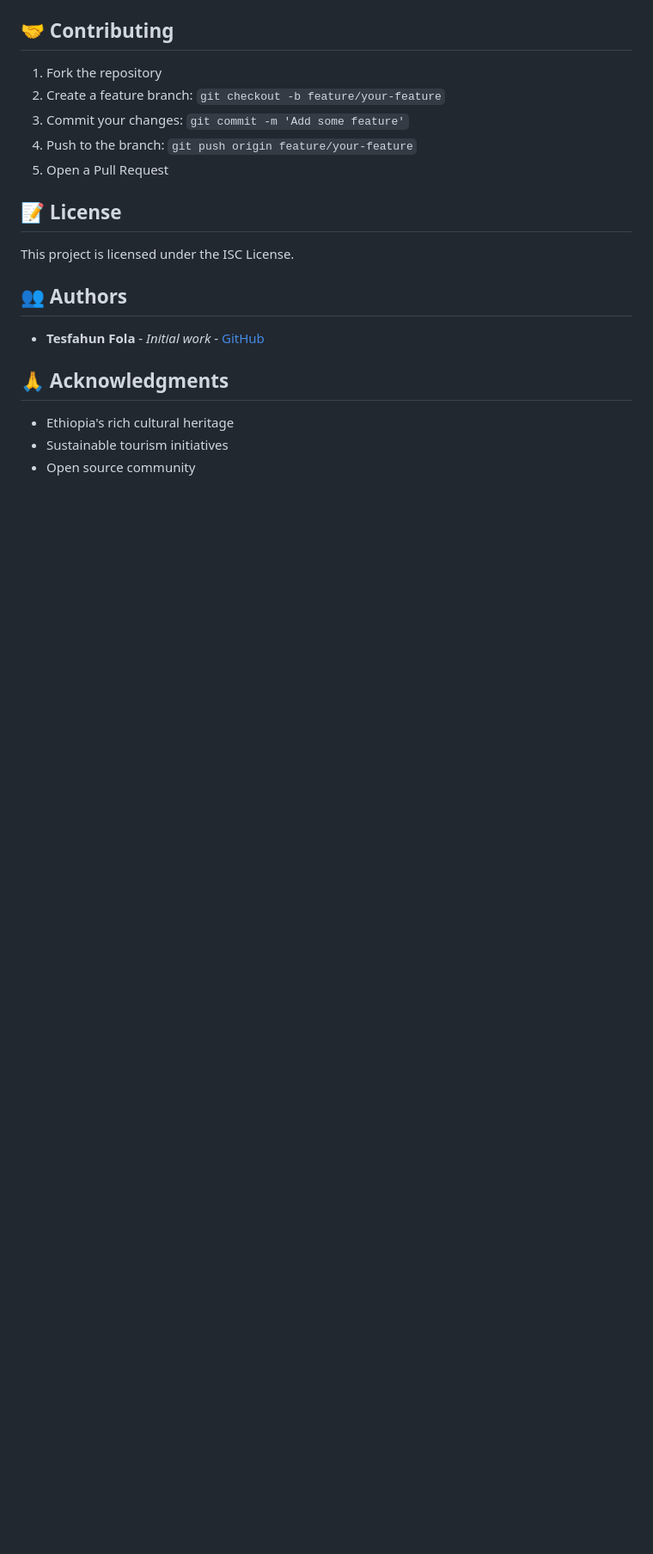
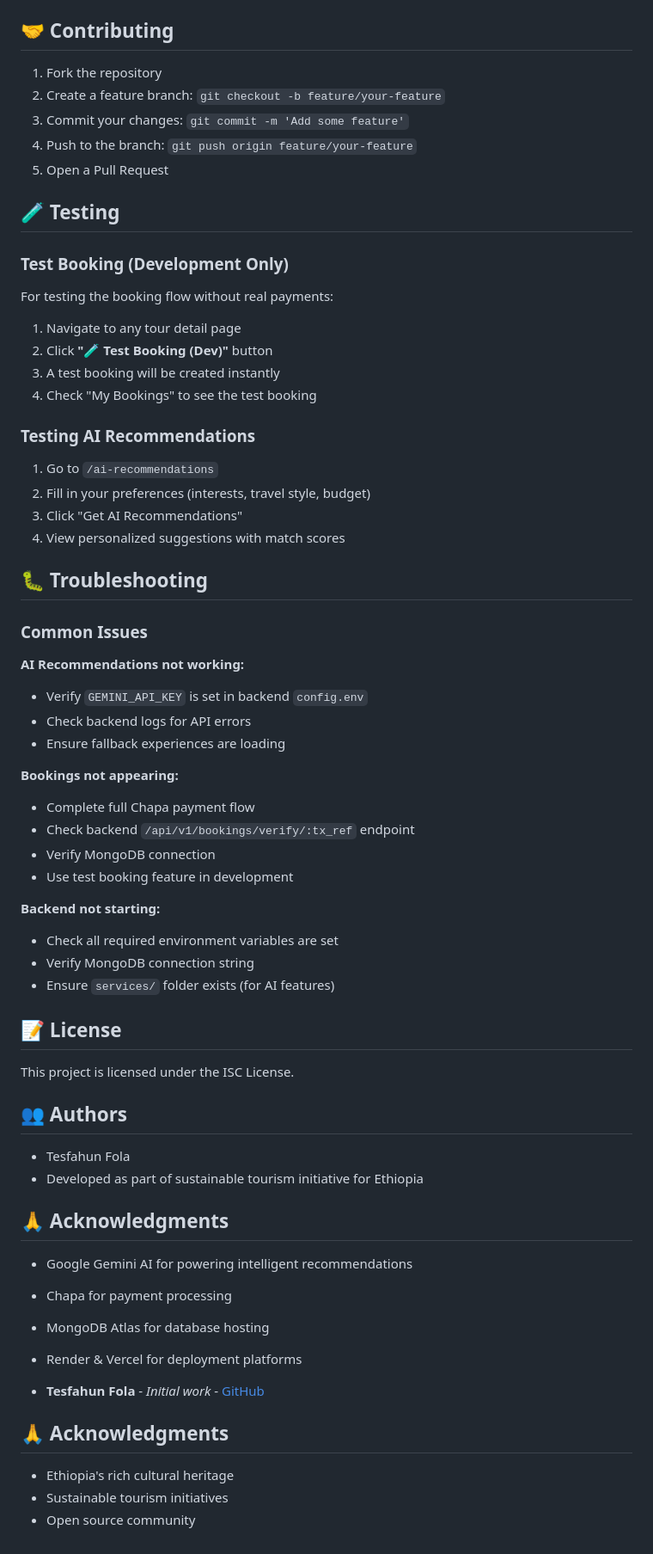
Before and after one commit to tesfahunfola/hulet_fish_1, a Markdown page: README.md, the part around the change printed below. Shown: that part at 86% size. GitHub-like rendering; blank space fills up the shorter version.

```diff
--- a/README.md
+++ b/README.md
@@ -193,11 +306,56 @@ The API follows RESTful conventions with the following endpoints:
 4. Push to the branch: `git push origin feature/your-feature`
 5. Open a Pull Request
 
+## 🧪 Testing
+
+### Test Booking (Development Only)
+For testing the booking flow without real payments:
+1. Navigate to any tour detail page
+2. Click **"🧪 Test Booking (Dev)"** button
+3. A test booking will be created instantly
+4. Check "My Bookings" to see the test booking
+
+### Testing AI Recommendations
+1. Go to `/ai-recommendations`
+2. Fill in your preferences (interests, travel style, budget)
+3. Click "Get AI Recommendations"
+4. View personalized suggestions with match scores
+
+## 🐛 Troubleshooting
+
+### Common Issues
+
+**AI Recommendations not working:**
+- Verify `GEMINI_API_KEY` is set in backend `config.env`
+- Check backend logs for API errors
+- Ensure fallback experiences are loading
+
+**Bookings not appearing:**
+- Complete full Chapa payment flow
+- Check backend `/api/v1/bookings/verify/:tx_ref` endpoint
+- Verify MongoDB connection
+- Use test booking feature in development
+
+**Backend not starting:**
+- Check all required environment variables are set
+- Verify MongoDB connection string
+- Ensure `services/` folder exists (for AI features)
+
 ## 📝 License
 
 This project is licensed under the ISC License.
 
 ## 👥 Authors
+
+- Tesfahun Fola
+- Developed as part of sustainable tourism initiative for Ethiopia
+
+## 🙏 Acknowledgments
+
+- Google Gemini AI for powering intelligent recommendations
+- Chapa for payment processing
+- MongoDB Atlas for database hosting
+- Render & Vercel for deployment platforms
 
 - **Tesfahun Fola** - *Initial work* - [GitHub](https://github.com/tesfahunfola)
 
```
Also changed, not shown: other parts of README.md (+143 -30 lines).
